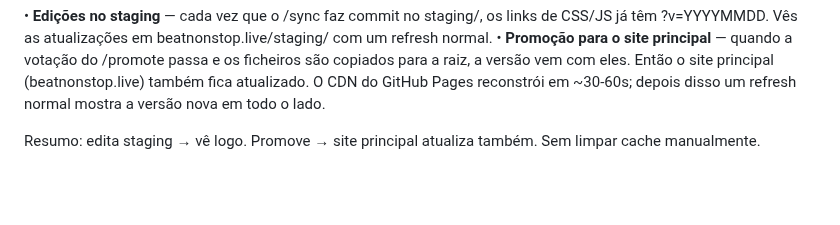
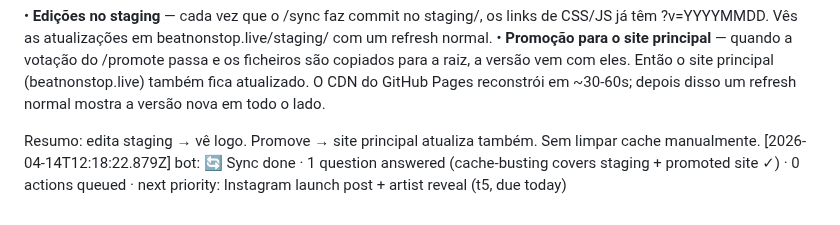
Before and after one commit to LiminalConsulting/BeatNonStop, a Markdown page: data/transcript.md, the part around the change. Drawn GitHub-style; blank space fills up the shorter version.

Commit message:
transcript: bot reply

```diff
--- a/data/transcript.md
+++ b/data/transcript.md
@@ -188,3 +188,4 @@ Short version: edit staging → see it immediately. Promote → main site update
 • **Promoção para o site principal** — quando a votação do /promote passa e os ficheiros são copiados para a raiz, a versão vem com eles. Então o site principal (beatnonstop.live) também fica atualizado. O CDN do GitHub Pages reconstrói em ~30-60s; depois disso um refresh normal mostra a versão nova em todo o lado.
 
 Resumo: edita staging → vê logo. Promove → site principal atualiza também. Sem limpar cache manualmente.
+[2026-04-14T12:18:22.879Z] bot: 🔄 Sync done · 1 question answered (cache-busting covers staging + promoted site ✓) · 0 actions queued · next priority: Instagram launch post + artist reveal (t5, due today)
```
